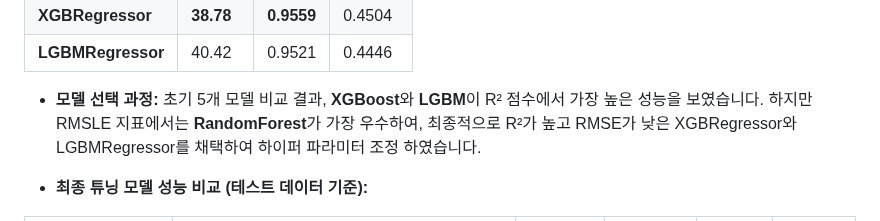
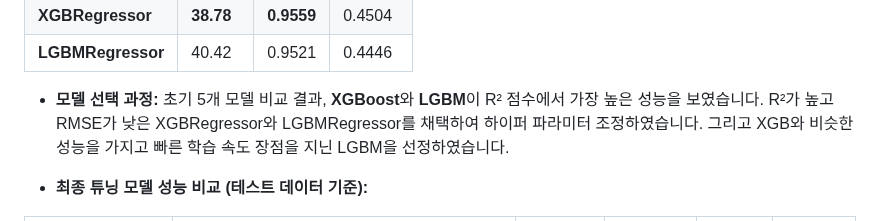
Before and after one commit to zdeik/hipython_rep, a Markdown page: 회귀예측모델_자전거대여량예측하기/README.md, the part around the change. Rendered like a GitHub page.

```diff
--- a/회귀예측모델_자전거대여량예측하기/README.md
+++ b/회귀예측모델_자전거대여량예측하기/README.md
@@ -75,7 +75,8 @@
 | **LGBMRegressor**      | 40.42  | 0.9521 | 0.4446 |
 
 * **모델 선택 과정:**
-    초기 5개 모델 비교 결과, **XGBoost**와 **LGBM**이 R² 점수에서 가장 높은 성능을 보였습니다. 하지만 RMSLE 지표에서는 **RandomForest**가 가장 우수하여, 최종적으로 R²가 높고 RMSE가 낮은 XGBRegressor와 LGBMRegressor를 채택하여 하이퍼 파라미터 조정 하였습니다.
+    초기 5개 모델 비교 결과, **XGBoost**와 **LGBM**이 R² 점수에서 가장 높은 성능을 보였습니다.  R²가 높고 RMSE가 낮은 XGBRegressor와 LGBMRegressor를 채택하여 하이퍼 파라미터 조정하였습니다.
+    그리고 XGB와 비슷한 성능을 가지고 빠른 학습 속도 장점을 지닌 LGBM을 선정하였습니다.
 
 * **최종 튜닝 모델 성능 비교 (테스트 데이터 기준):**
 
```
